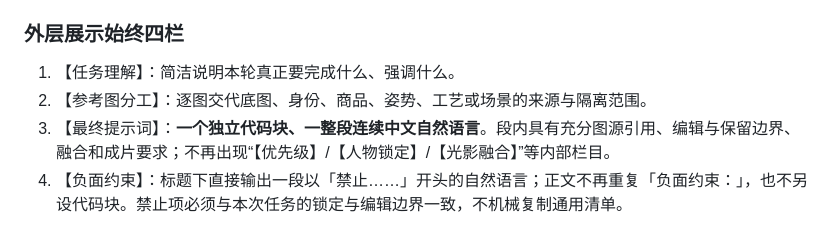
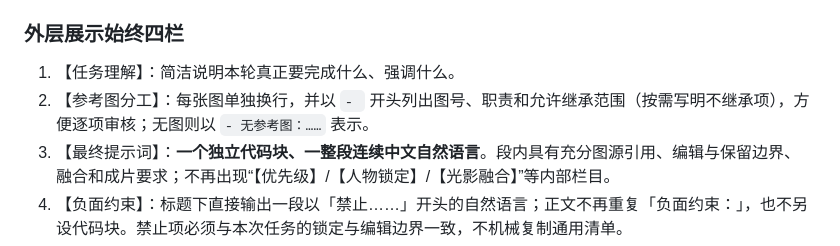
Before and after one commit to hong87LH/MySklills, a Markdown page: skills/ecom-image-prompt-director/README.md, the part around the change. Drawn GitHub-style.

Commit message:
Make reference image roles one bullet per image for visual review

```diff
--- a/skills/ecom-image-prompt-director/README.md
+++ b/skills/ecom-image-prompt-director/README.md
@@ -7,7 +7,7 @@
 ### 外层展示始终四栏
 
 1. 【任务理解】：简洁说明本轮真正要完成什么、强调什么。
-2. 【参考图分工】：逐图交代底图、身份、商品、姿势、工艺或场景的来源与隔离范围。
+2. 【参考图分工】：每张图单独换行，并以 `- ` 开头列出图号、职责和允许继承范围（按需写明不继承项），方便逐项审核；无图则以 `- 无参考图：……` 表示。
 3. 【最终提示词】：**一个独立代码块、一整段连续中文自然语言**。段内具有充分图源引用、编辑与保留边界、融合和成片要求；不再出现“【优先级】/【人物锁定】/【光影融合】”等内部栏目。
 4. 【负面约束】：标题下直接输出一段以「禁止……」开头的自然语言；正文不再重复「负面约束：」，也不另设代码块。禁止项必须与本次任务的锁定与编辑边界一致，不机械复制通用清单。
 
```
